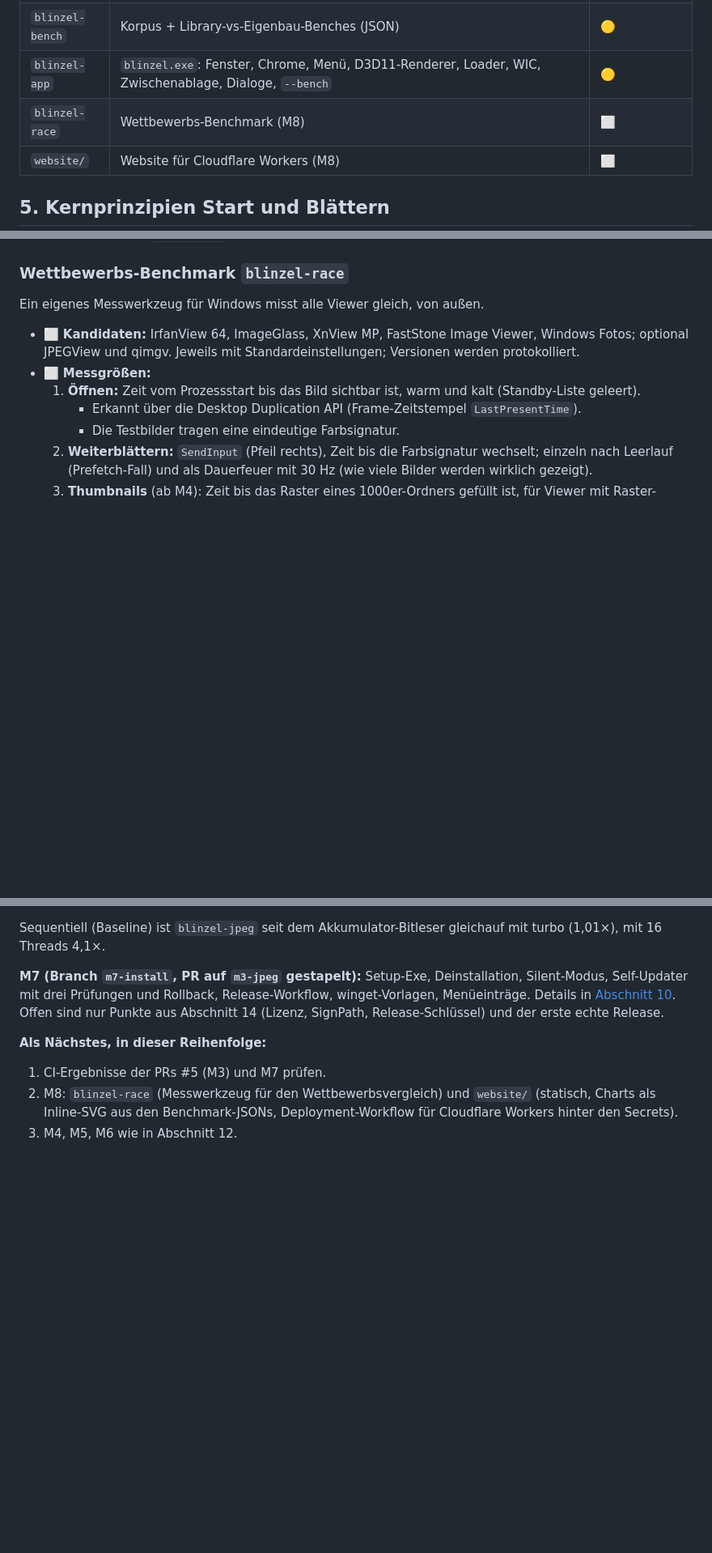
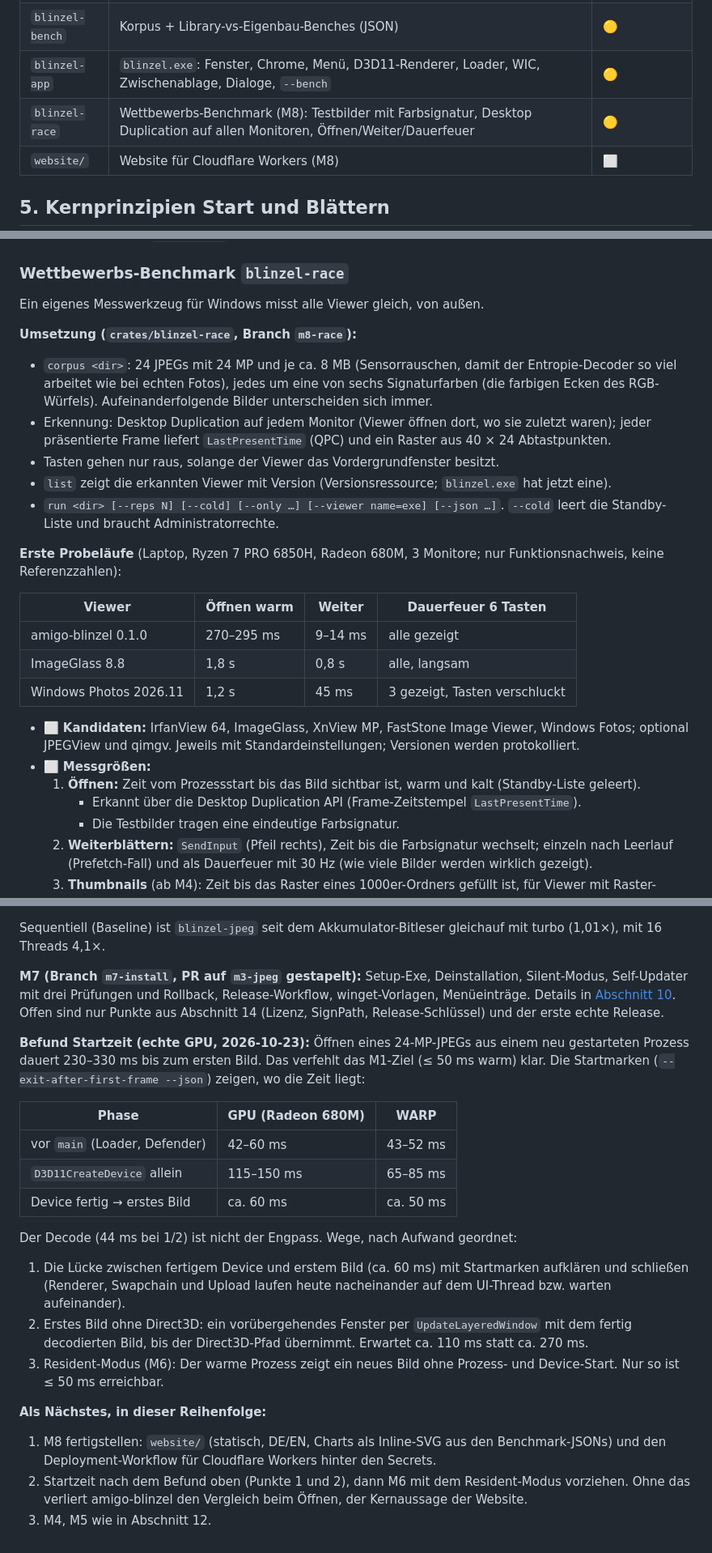
Before and after one commit to amigo-labs/amigo-blinzel, a Markdown page: docs/PLAN.md, 3 parts joined by grey strips. Shown at 81% size. Drawn GitHub-style; blank space fills up the shorter version.

Commit message:
docs/PLAN.md: blinzel-race, startup finding on a real GPU
Co-Authored-By: Claude Opus 5.5 <noreply@anthropic.com>
Claude-Session: https://claude.ai/code/session_011xBeqBmVRTx8smRvsxFkRe

```diff
--- a/docs/PLAN.md
+++ b/docs/PLAN.md
@@ -96,7 +96,7 @@ Reihenfolge der Stufen:
 | `blinzel-i18n` | `i18n/*.toml` → statische Tabellen (DE/EN) | 🟡 |
 | `blinzel-bench` | Korpus + Library-vs-Eigenbau-Benches (JSON) | 🟡 |
 | `blinzel-app` | `blinzel.exe`: Fenster, Chrome, Menü, D3D11-Renderer, Loader, WIC, Zwischenablage, Dialoge, `--bench` | 🟡 |
-| `blinzel-race` | Wettbewerbs-Benchmark (M8) | ⬜ |
+| `blinzel-race` | Wettbewerbs-Benchmark (M8): Testbilder mit Farbsignatur, Desktop Duplication auf allen Monitoren, Öffnen/Weiter/Dauerfeuer | 🟡 |
 | `website/` | Website für Cloudflare Workers (M8) | ⬜ |
 
 ## 5. Kernprinzipien Start und Blättern
@@ -268,6 +268,21 @@ Umsetzung:
 ### Wettbewerbs-Benchmark `blinzel-race`
 
 Ein eigenes Messwerkzeug für Windows misst alle Viewer gleich, von außen.
+
+**Umsetzung (`crates/blinzel-race`, Branch `m8-race`):**
+- `corpus <dir>`: 24 JPEGs mit 24 MP und je ca. 8 MB (Sensorrauschen, damit der Entropie-Decoder so viel arbeitet wie bei echten Fotos), jedes um eine von sechs Signaturfarben (die farbigen Ecken des RGB-Würfels). Aufeinanderfolgende Bilder unterscheiden sich immer.
+- Erkennung: Desktop Duplication auf jedem Monitor (Viewer öffnen dort, wo sie zuletzt waren); jeder präsentierte Frame liefert `LastPresentTime` (QPC) und ein Raster aus 40 × 24 Abtastpunkten.
+- Tasten gehen nur raus, solange der Viewer das Vordergrundfenster besitzt.
+- `list` zeigt die erkannten Viewer mit Version (Versionsressource; `blinzel.exe` hat jetzt eine).
+- `run <dir> [--reps N] [--cold] [--only …] [--viewer name=exe] [--json …]`. `--cold` leert die Standby-Liste und braucht Administratorrechte.
+
+**Erste Probeläufe** (Laptop, Ryzen 7 PRO 6850H, Radeon 680M, 3 Monitore; nur Funktionsnachweis, keine Referenzzahlen):
+
+| Viewer | Öffnen warm | Weiter | Dauerfeuer 6 Tasten |
+|---|---|---|---|
+| amigo-blinzel 0.1.0 | 270–295 ms | 9–14 ms | alle gezeigt |
+| ImageGlass 8.8 | 1,8 s | 0,8 s | alle, langsam |
+| Windows Photos 2026.11 | 1,2 s | 45 ms | 3 gezeigt, Tasten verschluckt |
 
 - ⬜ **Kandidaten:** IrfanView 64, ImageGlass, XnView MP, FastStone Image Viewer, Windows Fotos; optional JPEGView und qimgv. Jeweils mit Standardeinstellungen; Versionen werden protokolliert.
 - ⬜ **Messgrößen:**
@@ -453,7 +468,20 @@ Sequentiell (Baseline) ist `blinzel-jpeg` seit dem Akkumulator-Bitleser gleichau
 
 **M7 (Branch `m7-install`, PR auf `m3-jpeg` gestapelt):** Setup-Exe, Deinstallation, Silent-Modus, Self-Updater mit drei Prüfungen und Rollback, Release-Workflow, winget-Vorlagen, Menüeinträge. Details in [Abschnitt 10](#10-installation-updates-signierung-m7). Offen sind nur Punkte aus Abschnitt 14 (Lizenz, SignPath, Release-Schlüssel) und der erste echte Release.
 
+**Befund Startzeit (echte GPU, 2026-10-23):** Öffnen eines 24-MP-JPEGs aus einem neu gestarteten Prozess dauert 230–330 ms bis zum ersten Bild. Das verfehlt das M1-Ziel (≤ 50 ms warm) klar. Die Startmarken (`--exit-after-first-frame --json`) zeigen, wo die Zeit liegt:
+
+| Phase | GPU (Radeon 680M) | WARP |
+|---|---|---|
+| vor `main` (Loader, Defender) | 42–60 ms | 43–52 ms |
+| `D3D11CreateDevice` allein | 115–150 ms | 65–85 ms |
+| Device fertig → erstes Bild | ca. 60 ms | ca. 50 ms |
+
+Der Decode (44 ms bei 1/2) ist nicht der Engpass. Wege, nach Aufwand geordnet:
+1. Die Lücke zwischen fertigem Device und erstem Bild (ca. 60 ms) mit Startmarken aufklären und schließen (Renderer, Swapchain und Upload laufen heute nacheinander auf dem UI-Thread bzw. warten aufeinander).
+2. Erstes Bild ohne Direct3D: ein vorübergehendes Fenster per `UpdateLayeredWindow` mit dem fertig decodierten Bild, bis der Direct3D-Pfad übernimmt. Erwartet ca. 110 ms statt ca. 270 ms.
+3. Resident-Modus (M6): Der warme Prozess zeigt ein neues Bild ohne Prozess- und Device-Start. Nur so ist ≤ 50 ms erreichbar.
+
 **Als Nächstes, in dieser Reihenfolge:**
-1. CI-Ergebnisse der PRs #5 (M3) und M7 prüfen.
-2. M8: `blinzel-race` (Messwerkzeug für den Wettbewerbsvergleich) und `website/` (statisch, Charts als Inline-SVG aus den Benchmark-JSONs, Deployment-Workflow für Cloudflare Workers hinter den Secrets).
-3. M4, M5, M6 wie in Abschnitt 12.
+1. M8 fertigstellen: `website/` (statisch, DE/EN, Charts als Inline-SVG aus den Benchmark-JSONs) und den Deployment-Workflow für Cloudflare Workers hinter den Secrets.
+2. Startzeit nach dem Befund oben (Punkte 1 und 2), dann M6 mit dem Resident-Modus vorziehen. Ohne das verliert amigo-blinzel den Vergleich beim Öffnen, der Kernaussage der Website.
+3. M4, M5 wie in Abschnitt 12.
```
